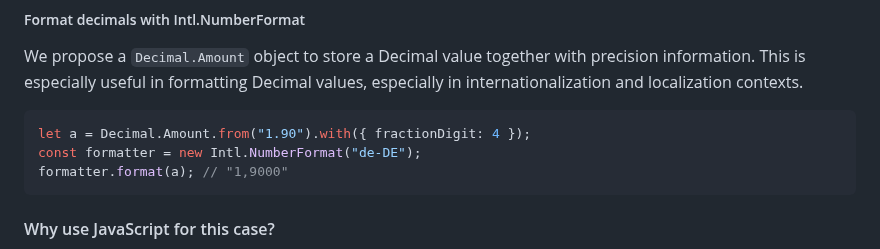
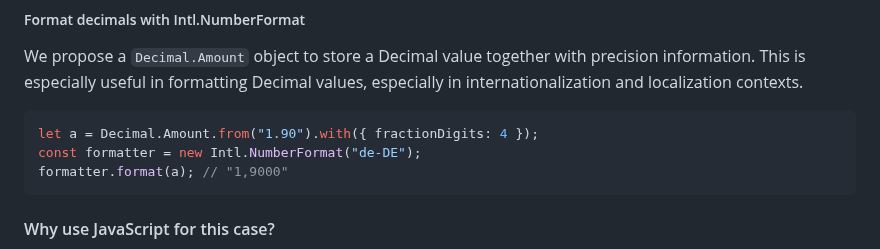
Before and after one commit to tc39/proposal-decimal, a Markdown page: README.md, the part around the change. Rendered like a GitHub page.

Commit message:
Update README.md
Co-authored-by: Eemeli Aro <eemeli@gmail.com>

````diff
--- a/README.md
+++ b/README.md
@@ -91,7 +91,7 @@ console.log(formatter.format(amount));
 We propose a `Decimal.Amount` object to store a Decimal value together with precision information. This is especially useful in formatting Decimal values, especially in internationalization and localization contexts.
 
 ```js
-let a = Decimal.Amount.from("1.90").with({ fractionDigit: 4 });
+let a = Decimal.Amount.from("1.90").with({ fractionDigits: 4 });
 const formatter = new Intl.NumberFormat("de-DE");
 formatter.format(a); // "1,9000"
 ```
````
